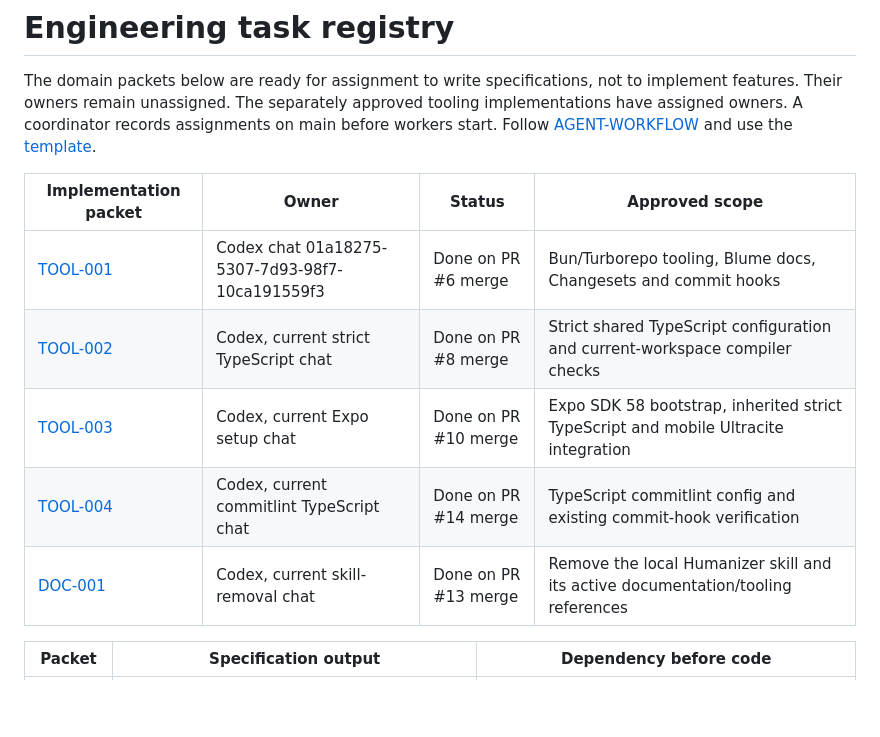
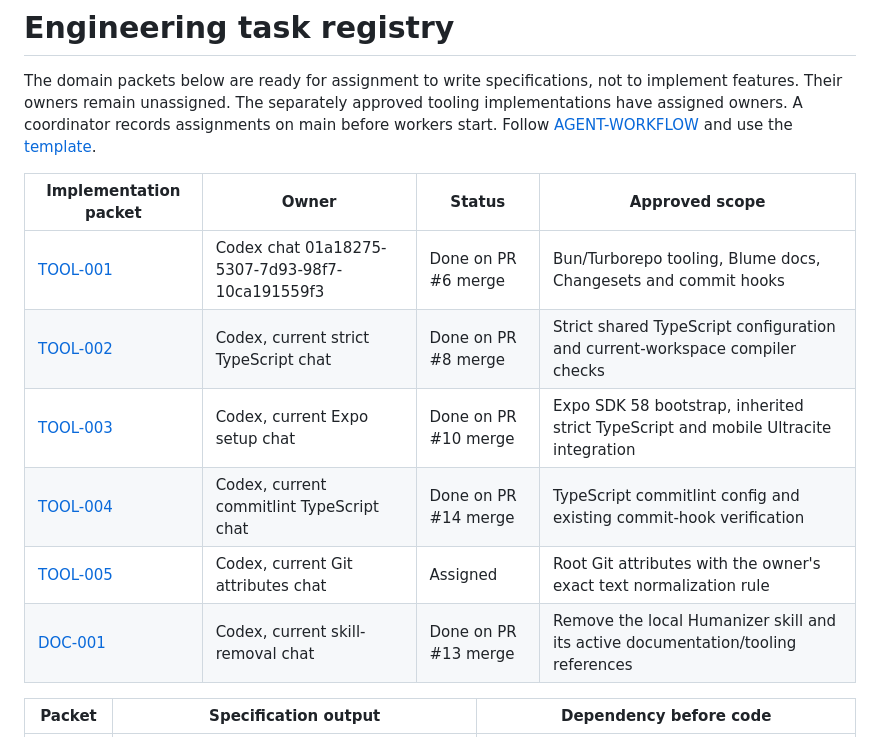
Before and after one commit to GloupsApp/gloups-health, a Markdown page: docs/tasks/README.md, the part around the change. Rendered like a GitHub page; blank space fills up the shorter version.

Commit message:
docs: assign Git text normalization task

```diff
--- a/docs/tasks/README.md
+++ b/docs/tasks/README.md
@@ -6,13 +6,14 @@ tooling implementations have assigned owners. A coordinator records assignments
 on main before workers start. Follow
 [AGENT-WORKFLOW](../AGENT-WORKFLOW.md) and use the [template](TEMPLATE.md).
 
-| Implementation packet                         | Owner                                           | Status               | Approved scope                                                                      |
-| --------------------------------------------- | ----------------------------------------------- | -------------------- | ----------------------------------------------------------------------------------- |
-| [TOOL-001](TOOL-001-workspace-tooling.md)     | Codex chat 01a18275-5307-7d93-98f7-10ca191559f3 | Done on PR #6 merge  | Bun/Turborepo tooling, Blume docs, Changesets and commit hooks                      |
-| [TOOL-002](TOOL-002-strict-typescript.md)     | Codex, current strict TypeScript chat           | Done on PR #8 merge  | Strict shared TypeScript configuration and current-workspace compiler checks        |
-| [TOOL-003](TOOL-003-expo-foundation.md)       | Codex, current Expo setup chat                  | Done on PR #10 merge | Expo SDK 58 bootstrap, inherited strict TypeScript and mobile Ultracite integration |
-| [TOOL-004](TOOL-004-commitlint-typescript.md) | Codex, current commitlint TypeScript chat       | Done on PR #14 merge | TypeScript commitlint config and existing commit-hook verification                  |
-| [DOC-001](DOC-001-remove-humanizer.md)        | Codex, current skill-removal chat               | Done on PR #13 merge | Remove the local Humanizer skill and its active documentation/tooling references    |
+| Implementation packet                          | Owner                                           | Status               | Approved scope                                                                      |
+| ---------------------------------------------- | ----------------------------------------------- | -------------------- | ----------------------------------------------------------------------------------- |
+| [TOOL-001](TOOL-001-workspace-tooling.md)      | Codex chat 01a18275-5307-7d93-98f7-10ca191559f3 | Done on PR #6 merge  | Bun/Turborepo tooling, Blume docs, Changesets and commit hooks                      |
+| [TOOL-002](TOOL-002-strict-typescript.md)      | Codex, current strict TypeScript chat           | Done on PR #8 merge  | Strict shared TypeScript configuration and current-workspace compiler checks        |
+| [TOOL-003](TOOL-003-expo-foundation.md)        | Codex, current Expo setup chat                  | Done on PR #10 merge | Expo SDK 58 bootstrap, inherited strict TypeScript and mobile Ultracite integration |
+| [TOOL-004](TOOL-004-commitlint-typescript.md)  | Codex, current commitlint TypeScript chat       | Done on PR #14 merge | TypeScript commitlint config and existing commit-hook verification                  |
+| [TOOL-005](TOOL-005-git-text-normalization.md) | Codex, current Git attributes chat              | Assigned             | Root Git attributes with the owner's exact text normalization rule                  |
+| [DOC-001](DOC-001-remove-humanizer.md)         | Codex, current skill-removal chat               | Done on PR #13 merge | Remove the local Humanizer skill and its active documentation/tooling references    |
 
 | Packet                             | Specification output                                                 | Dependency before code                                             |
 | ---------------------------------- | -------------------------------------------------------------------- | ------------------------------------------------------------------ |
```
Also changed, not shown: docs/tasks/TOOL-005-git-text-normalization.md (added, +48 -0 lines).
